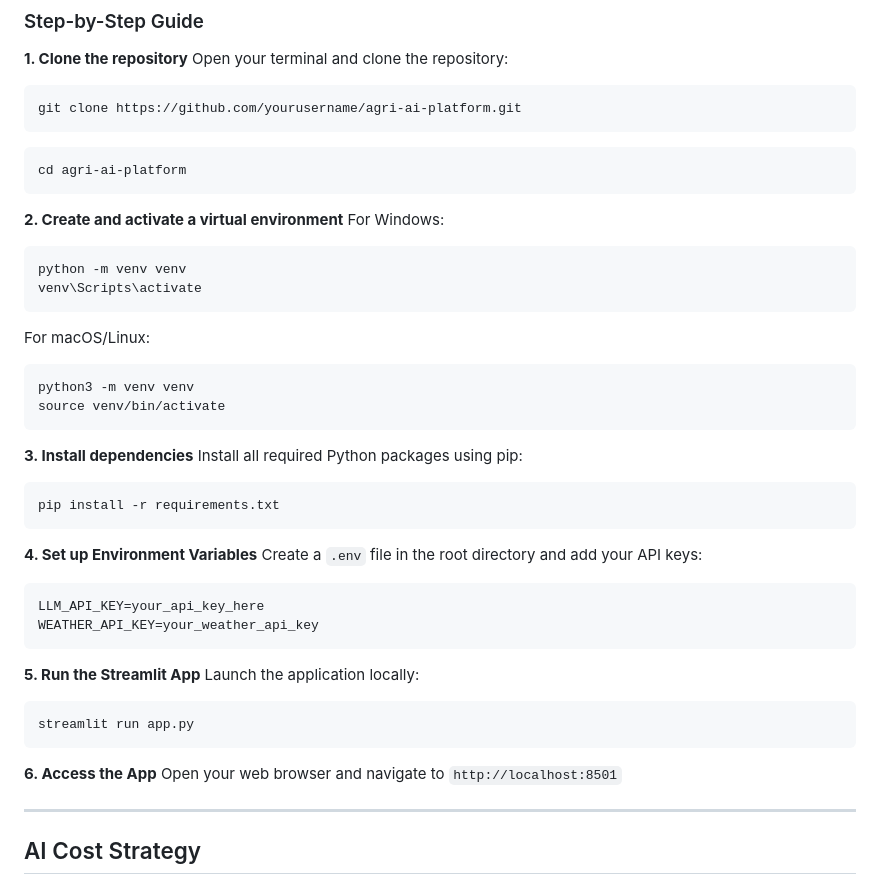
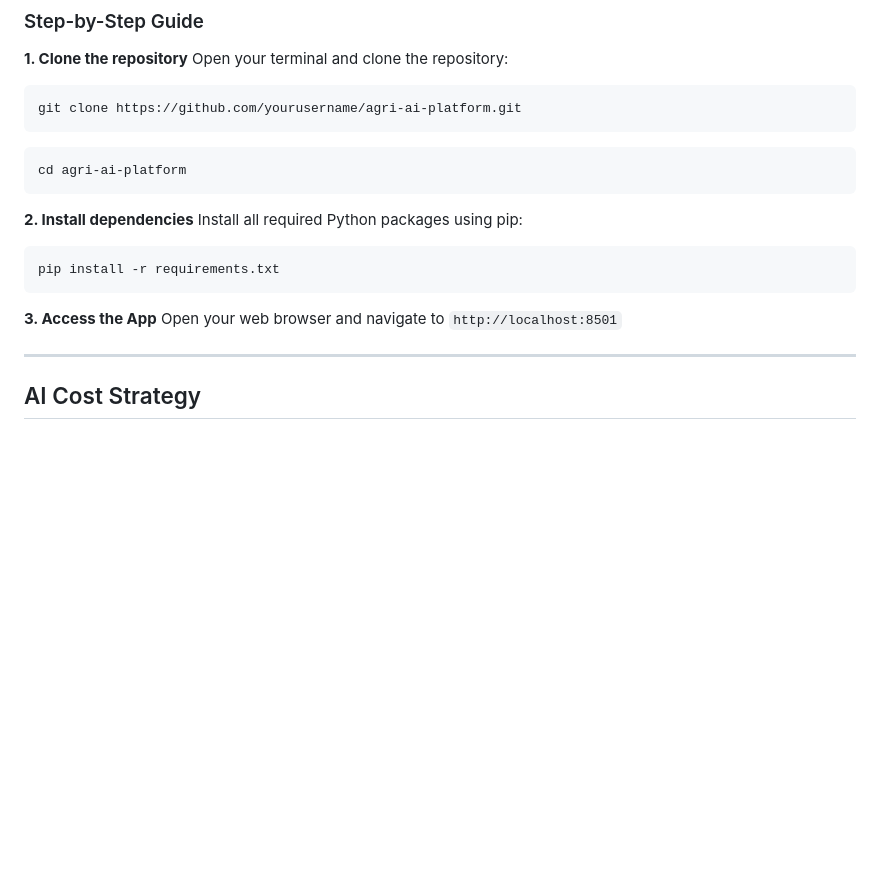
Before and after one commit to DamnYatin/PS3_gdgNagpur_Midnight, a Markdown page: README.md, the part around the change. GitHub-like rendering; blank space fills up the shorter version.

````diff
--- a/README.md
+++ b/README.md
@@ -152,39 +152,13 @@ git clone https://github.com/yourusername/agri-ai-platform.git
 cd agri-ai-platform
 ```
 
-**2. Create and activate a virtual environment**
-For Windows:
-```
-python -m venv venv
-venv\Scripts\activate
-```
-
-For macOS/Linux:
-```
-python3 -m venv venv
-source venv/bin/activate
-```
-
-**3. Install dependencies**
+**2. Install dependencies**
 Install all required Python packages using pip:
 ```
 pip install -r requirements.txt
 ```
 
-**4. Set up Environment Variables**
-Create a `.env` file in the root directory and add your API keys:
-```
-LLM_API_KEY=your_api_key_here
-WEATHER_API_KEY=your_weather_api_key
-```
-
-**5. Run the Streamlit App**
-Launch the application locally:
-```
-streamlit run app.py
-```
-
-**6. Access the App**
+**3. Access the App**
 Open your web browser and navigate to `http://localhost:8501`
 
 ---
````
